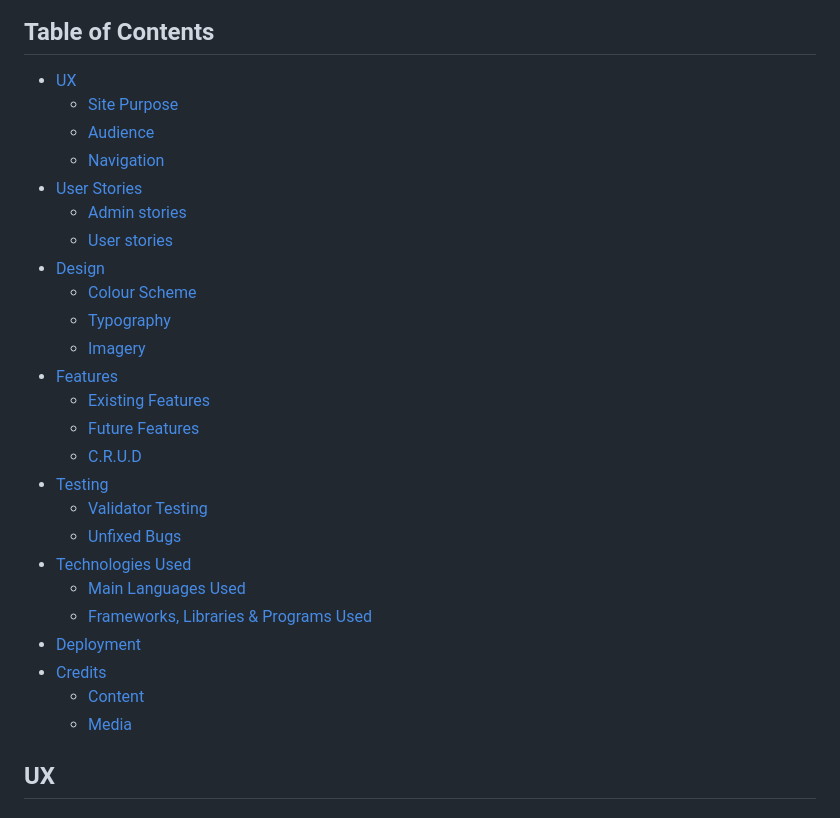
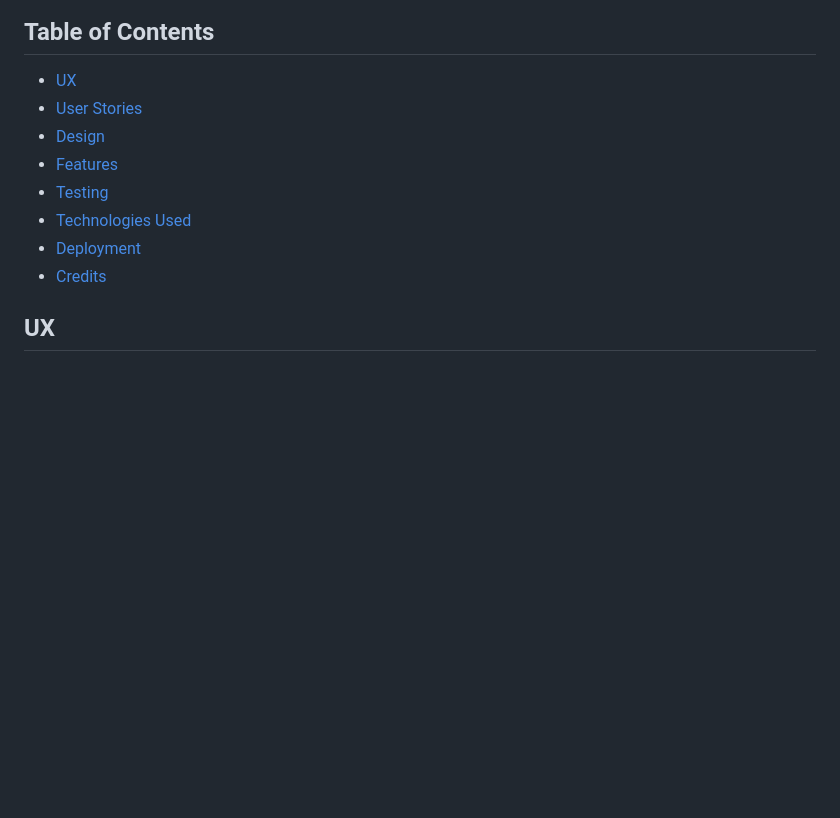
Before and after one commit to Alexiou981/the-food-frontier, a Markdown page: README.md, the part around the change. GitHub-like rendering; blank space fills up the shorter version.

Commit message:
chore: refine table of contents

```diff
--- a/README.md
+++ b/README.md
@@ -6,30 +6,13 @@ The Food Frontier is a place for those enthusiastic and passionate about food. I
 
 ## Table of Contents
 + [UX](#ux "UX")
-  + [Site Purpose](#site-purpose "Site Purpose")
-  + [Audience](#audience "Audience")
-  + [Navigation](#navigation "Navigation")
 + [User Stories](#user-stories "User Stories")
-  + [Admin stories](#admin-stories "Admin stories")
-  + [User stories](#user-stories "User stories")
 + [Design](#design "Design")
-  + [Colour Scheme](#colour-scheme "Colour Scheme")
-  + [Typography](#typography "Typography")
-  + [Imagery](#imagery "Imagery")
 + [Features](#features "Features")
-  + [Existing Features](#existing-features "Existing Features")
-  + [Future Features](#future-features "Future Features")
-  + [C.R.U.D](#crud "C.R.U.D")
 + [Testing](#testing "Testing")
-  + [Validator Testing](#validator-testing "Validator Testing")
-  + [Unfixed Bugs](#unfixed-bugs "Unfixed Bugs")
 + [Technologies Used](#technologies-used "Technologies Used")
-  + [Main Languages Used](#main-languages-used "Main Languages Used")
-  + [Frameworks, Libraries & Programs Used](#frameworks-libraries-programs-used "Frameworks, Libraries & Programs Used")
 + [Deployment](#deployment "Deployment")
 + [Credits](#credits "Credits")
-  + [Content](#content "Content")
-  + [Media](#media "Media")
 
 ## UX
 
```
